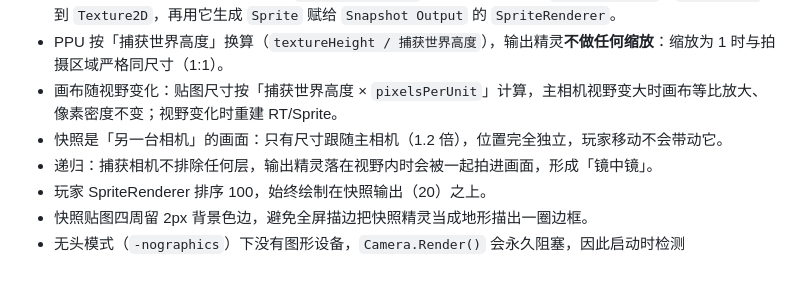
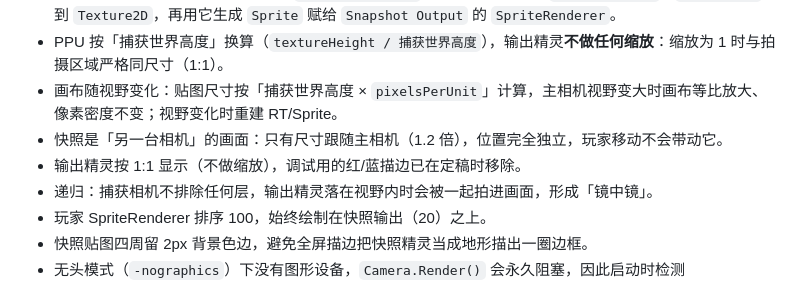
Before and after one commit to 1246864/unity2D_Portal, a Markdown page: docs/DEVELOPMENT.md, the part around the change. GitHub-like rendering.

```diff
--- a/docs/DEVELOPMENT.md
+++ b/docs/DEVELOPMENT.md
@@ -170,6 +170,7 @@
 - PPU 按「捕获世界高度」换算（`textureHeight / 捕获世界高度`），输出精灵**不做任何缩放**：缩放为 1 时与拍摄区域严格同尺寸（1:1）。
 - 画布随视野变化：贴图尺寸按「捕获世界高度 × `pixelsPerUnit`」计算，主相机视野变大时画布等比放大、像素密度不变；视野变化时重建 RT/Sprite。
 - 快照是「另一台相机」的画面：只有尺寸跟随主相机（1.2 倍），位置完全独立，玩家移动不会带动它。
+- 输出精灵按 1:1 显示（不做缩放），调试用的红/蓝描边已在定稿时移除。
 - 递归：捕获相机不排除任何层，输出精灵落在视野内时会被一起拍进画面，形成「镜中镜」。
 - 玩家 SpriteRenderer 排序 100，始终绘制在快照输出（20）之上。
 - 快照贴图四周留 2px 背景色边，避免全屏描边把快照精灵当成地形描出一圈边框。
```
Also changed, not shown: README.md (+1 -1 lines), Preview.png, 4 other files.
